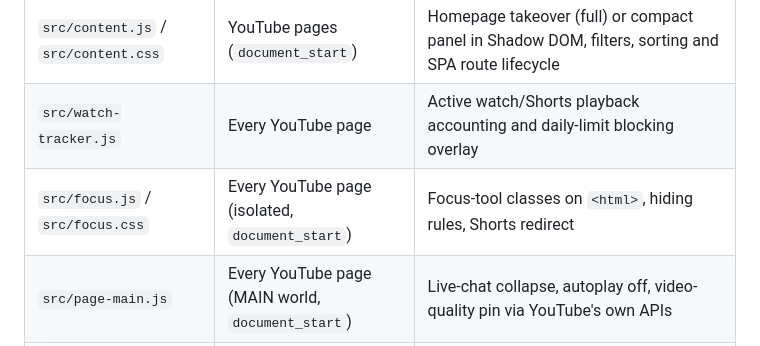
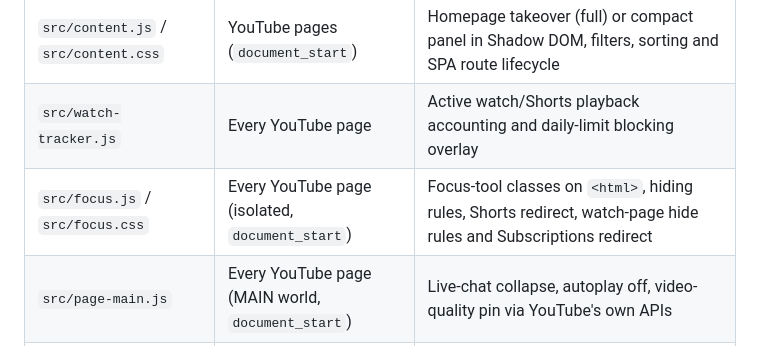
Before and after one commit to giri256/yt-curated-feed, a Markdown page: docs/ARCHITECTURE.md, the part around one of its changes. Drawn GitHub-style.

Commit message:
v2.2.0: update docs/ARCHITECTURE.md

```diff
--- a/docs/ARCHITECTURE.md
+++ b/docs/ARCHITECTURE.md
@@ -39,7 +39,7 @@ the video feed depends on an undocumented availability/rate-limit envelope.
 | `src/feed.html` / `src/feed.js` | Extension page | Full-page feed, filters, search, sorting and refresh |
 | `src/content.js` / `src/content.css` | YouTube pages (`document_start`) | Homepage takeover (full) or compact panel in Shadow DOM, filters, sorting and SPA route lifecycle |
 | `src/watch-tracker.js` | Every YouTube page | Active watch/Shorts playback accounting and daily-limit blocking overlay |
-| `src/focus.js` / `src/focus.css` | Every YouTube page (isolated, `document_start`) | Focus-tool classes on `<html>`, hiding rules, Shorts redirect |
+| `src/focus.js` / `src/focus.css` | Every YouTube page (isolated, `document_start`) | Focus-tool classes on `<html>`, hiding rules, Shorts redirect, watch-page hide rules and Subscriptions redirect |
 | `src/page-main.js` | Every YouTube page (MAIN world, `document_start`) | Live-chat collapse, autoplay off, video-quality pin via YouTube's own APIs |
 | `src/welcome.html` | Extension page | First-run page opened by `runtime.onInstalled` |
 | `src/stats.html` / `src/stats.js` | Extension page | Daily/weekly watch-time report and limit editor |
```
Also changed, not shown: other parts of docs/ARCHITECTURE.md (+1 -1 lines).
